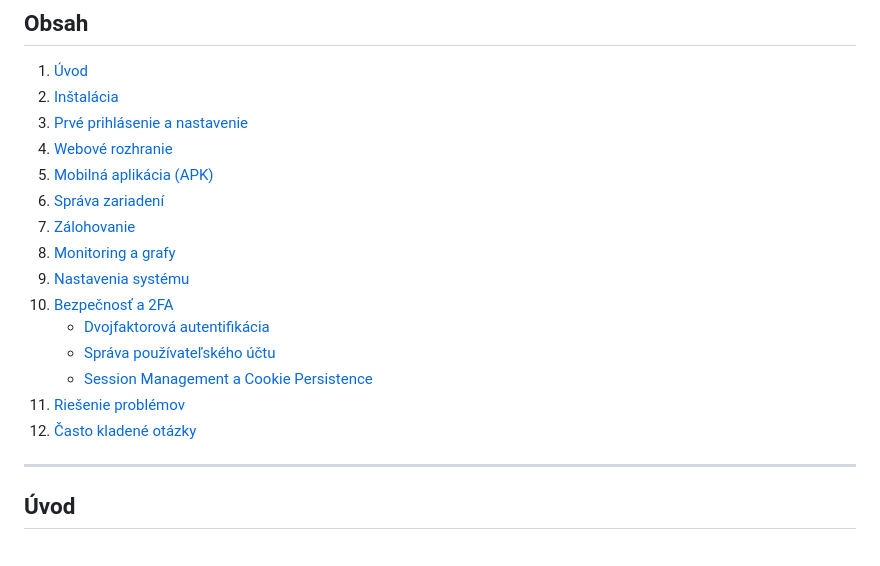
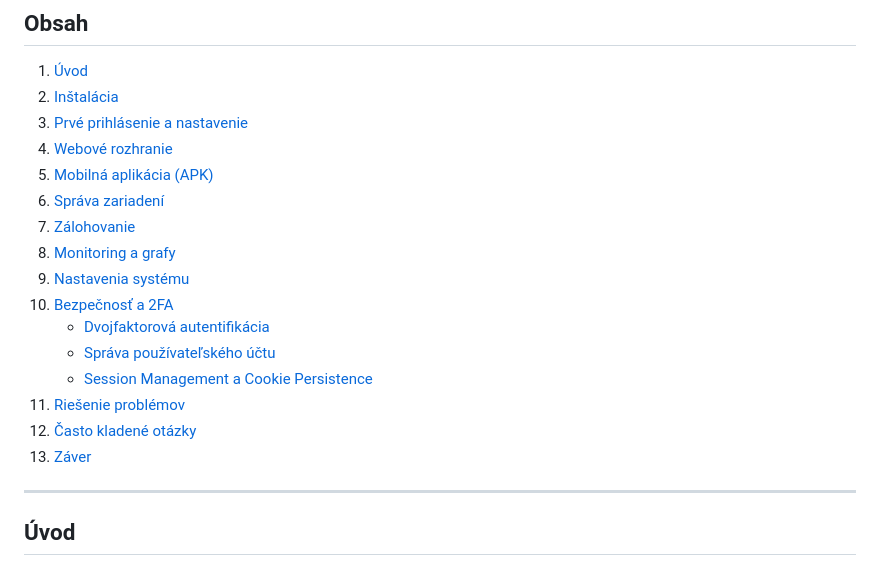
Before and after one commit to spekulanter/mikrotik-manager, a Markdown page: manual.md, the part around the change printed below. Drawn GitHub-style.

Commit message:
Fix: Opravená navigácia v manuáli - správny odkaz na APK sekciu a doplnený chýbajúci bod Záver

```diff
--- a/manual.md
+++ b/manual.md
@@ -17,6 +17,7 @@
     - [Session Management a Cookie Persistence](#session-management-a-cookie-persistence)
 11. [Riešenie problémov](#riešenie-problémov)
 12. [Často kladené otázky](#často-kladené-otázky)
+13. [Záver](#záver)
 
 ---
 
```
Also changed, not shown: other parts of manual.md (+1 -1 lines).
